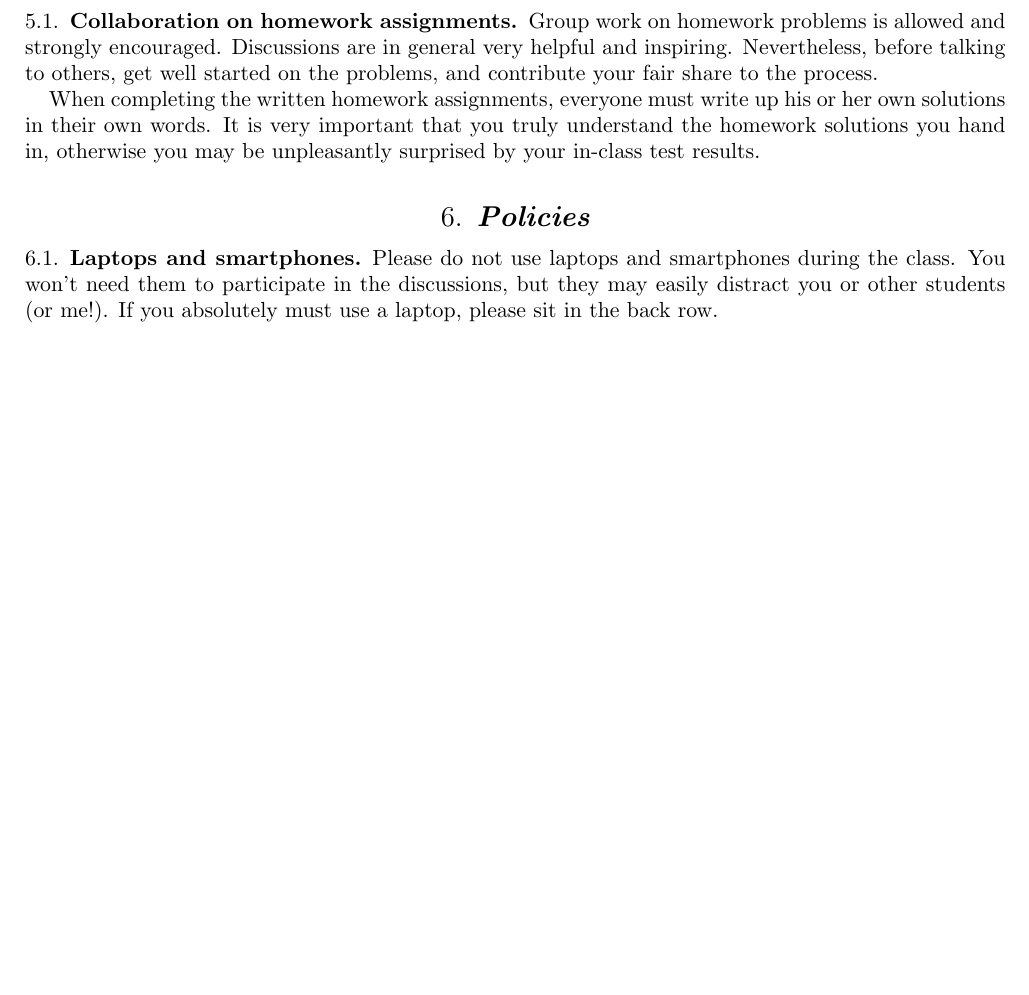
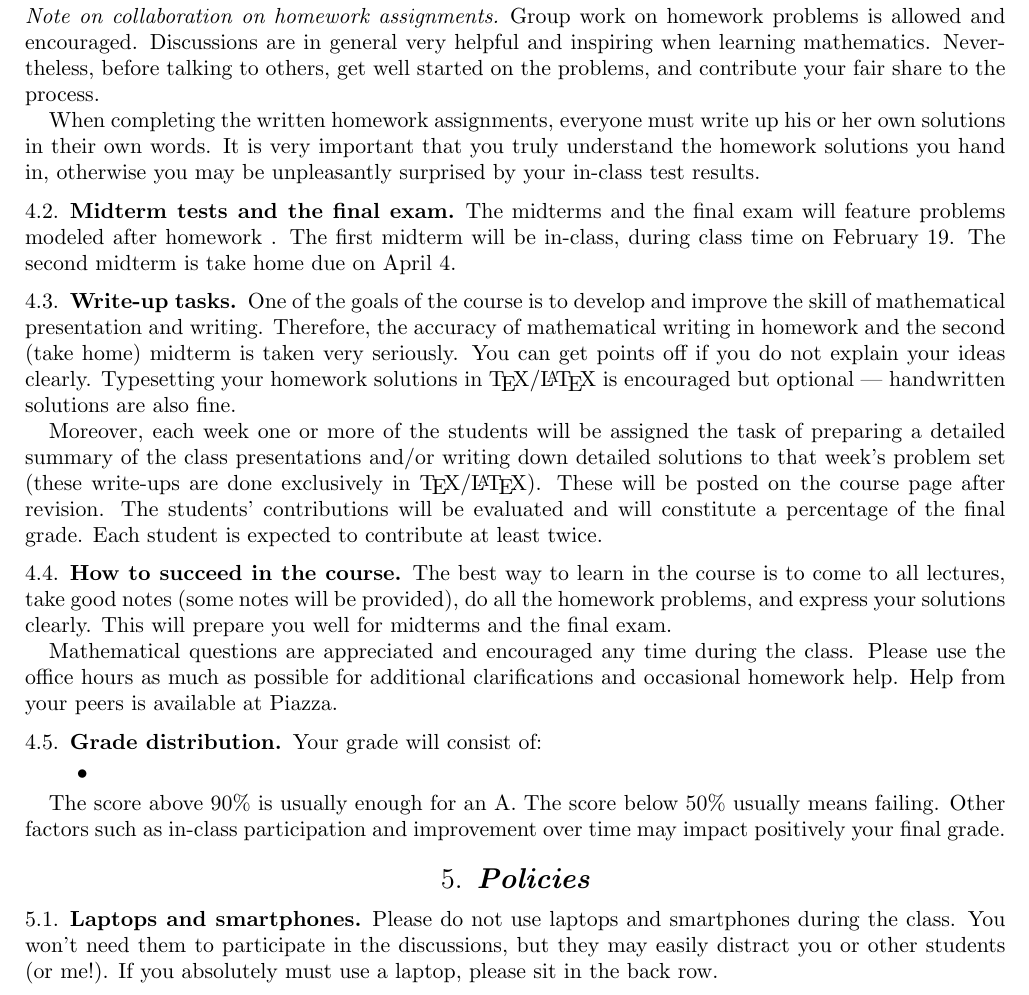
Before and after one commit to lenis2000/Syllabi, a LaTeX paper (Syllabus_7310_s19.tex): part of page 2 of 3 before the commit and part of page 3 of 3 after it, cut so that both start at the same text, the shorter picture padded with empty space. Compiled offline with pdfLaTeX.

Commit message:
doing the syll

```diff
--- a/Syllabus_7310_s19.tex
+++ b/Syllabus_7310_s19.tex
@@ -151,11 +191,12 @@ will be provided on Piazza.
 
 
-\subsection{Collaboration on homework assignments}
+\subsubsection*{Note on collaboration on homework assignments}
 \label{collaboration}
 
-Group work on homework problems is allowed and strongly encouraged.
+Group work on homework problems is allowed and encouraged.
 Discussions are in general very
-helpful and inspiring. Nevertheless, before talking to others, get well started
+helpful and inspiring when learning mathematics.
+Nevertheless, before talking to others, get well started
 on the problems, and contribute your fair share to the process.
 
 When completing the written homework assignments, everyone must write up his or her own
@@ -163,6 +204,56 @@ solutions in their own words.
 It is very important that you truly understand the homework solutions you hand
 in, otherwise you may be unpleasantly surprised by your in-class test results.
 
+\subsection{Midterm tests and the final exam}
+
+The midterms and the final exam will feature
+problems modeled after homework .
+The first midterm will be in-class, during class time on February 19.
+The second midterm is take home due on April 4.
+
+\subsection{Write-up tasks}
+
+One of the goals of the course is to develop and improve
+the skill of mathematical presentation and writing.
+Therefore, the accuracy of mathematical writing
+in homework and the second (take home) midterm
+is taken very seriously. You can get points off
+if you do not explain your ideas clearly.
+Typesetting your homework solutions in \TeX/\LaTeX{} is encouraged
+but optional --- handwritten solutions are also fine.
+
+Moreover, each week one or more of the students will be assigned the task of
+preparing a detailed summary of the class presentations and/or writing down
+detailed solutions to that week’s problem set (these write-ups are done
+exclusively in \TeX/\LaTeX{}). These will be posted on the
+course page after revision. The students' contributions will be evaluated and
+will constitute a percentage of the final grade. Each student is expected
+to contribute at least twice.
+
+\subsection{How to succeed in the course}
+
+The best way to learn in the course is to come to all lectures, take good notes
+(some notes will be provided),
+do all the homework problems, and express your solutions
+clearly.
+This will prepare you well for midterms and the final exam.
+
+Mathematical questions are appreciated and encouraged any time during the
+class. Please use the office hours as much as possible for additional
+clarifications and occasional homework help.
+Help from your peers is available at Piazza.
+
+\subsection{Grade distribution}
+
+Your grade will consist of:
+\begin{itemize}
+	\item
+\end{itemize}
+
+The score above 90\% is usually enough for an A.
+The score below 50\% usually means failing.
+Other factors such as in-class participation
+and improvement over time may impact positively your final grade.
 
 \section{Policies}
 
```
Also changed, not shown: Syllabus_7310_s19.pdf, Syllabus_7310_s19.tex (44 more changed lines).
